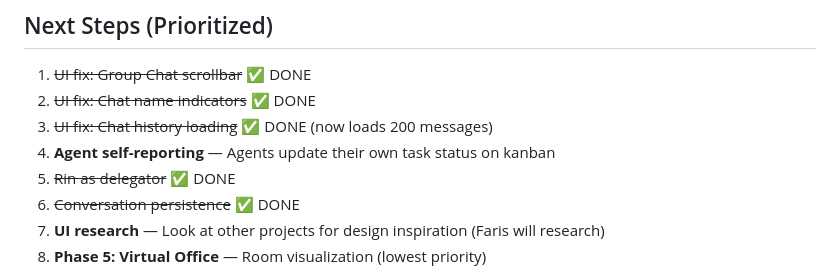
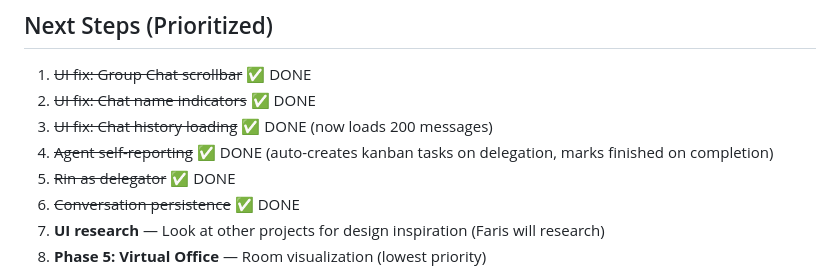
Before and after one commit to farishafidh/MissionControl, a Markdown page: PLAN.md, the part around the change. Drawn GitHub-style.

Commit message:
docs: mark agent self-reporting as done in PLAN.md

```diff
--- a/PLAN.md
+++ b/PLAN.md
@@ -170,7 +170,7 @@ Like managing a small team of real coworkers.
 1. ~~UI fix: Group Chat scrollbar~~ ✅ DONE
 2. ~~UI fix: Chat name indicators~~ ✅ DONE
 3. ~~UI fix: Chat history loading~~ ✅ DONE (now loads 200 messages)
-4. **Agent self-reporting** — Agents update their own task status on kanban
+4. ~~Agent self-reporting~~ ✅ DONE (auto-creates kanban tasks on delegation, marks finished on completion)
 5. ~~Rin as delegator~~ ✅ DONE
 6. ~~Conversation persistence~~ ✅ DONE
 7. **UI research** — Look at other projects for design inspiration (Faris will research)
```
